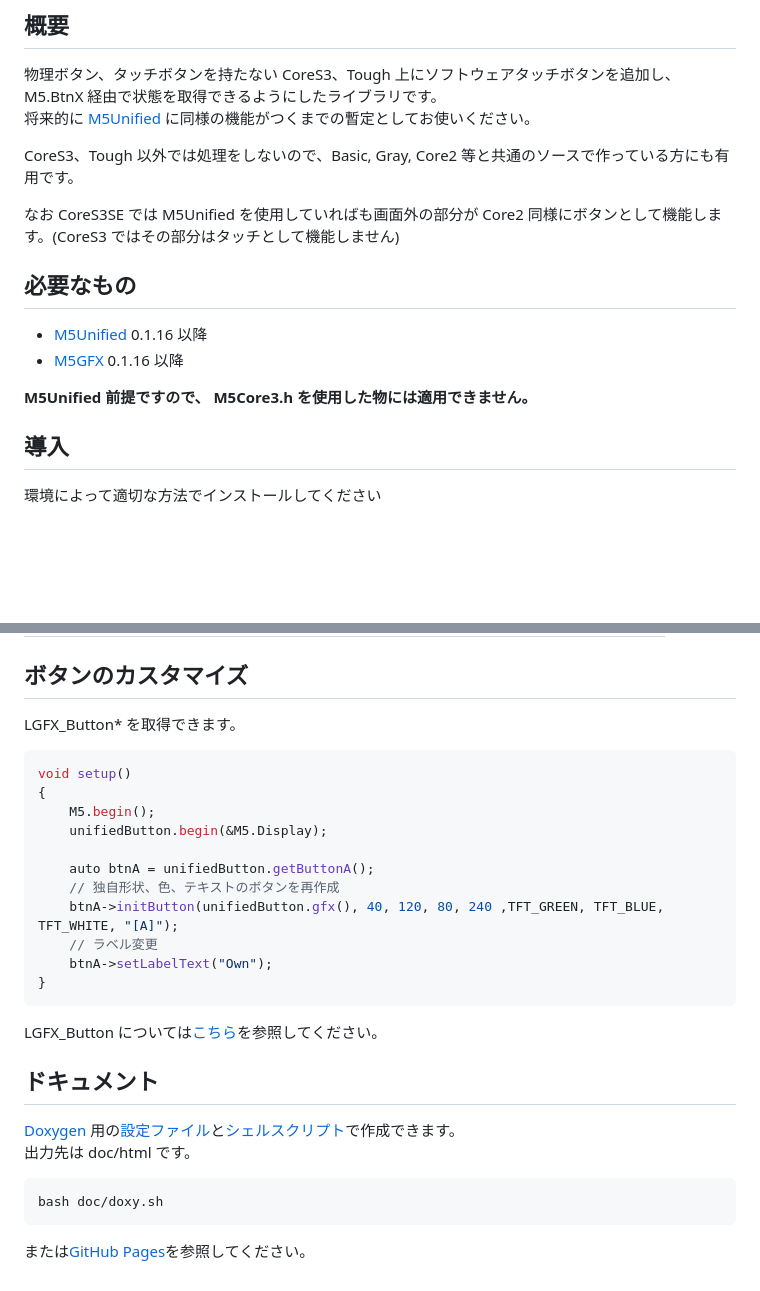
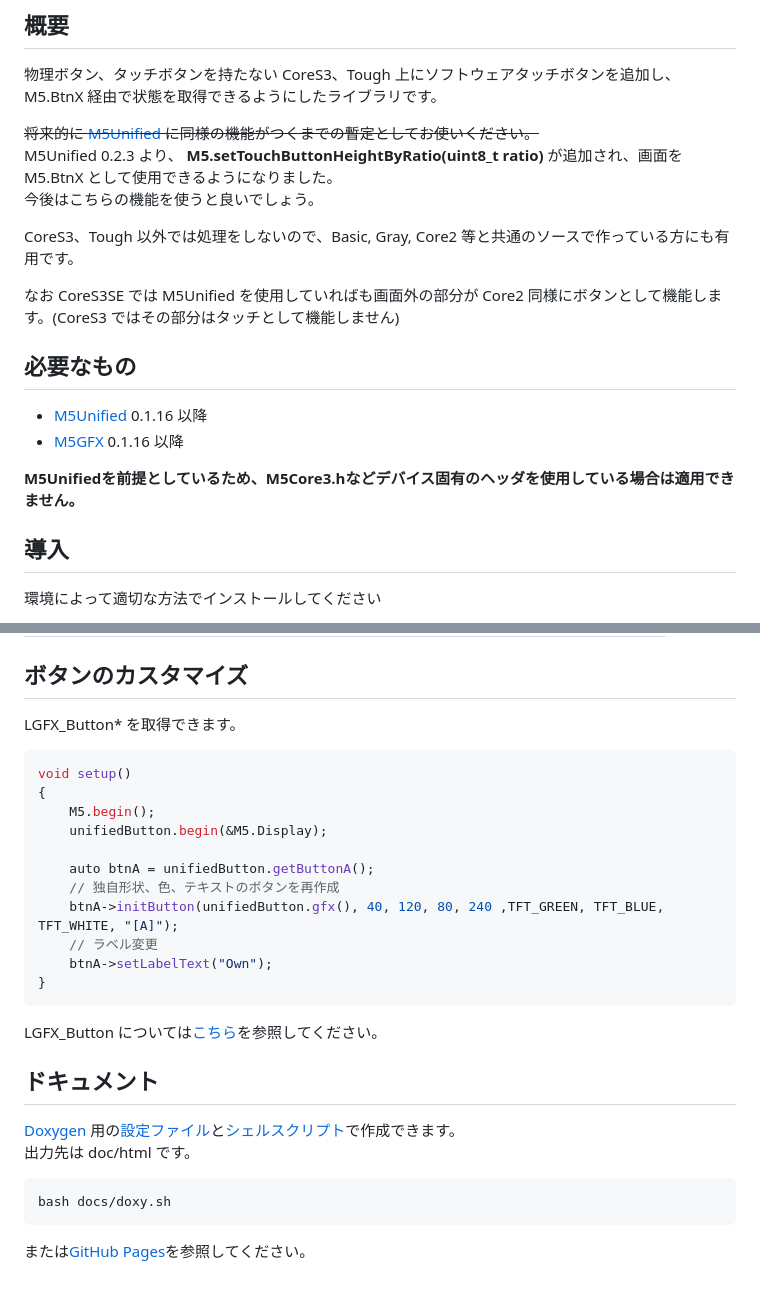
Before and after one commit to GOB52/gob_unifiedButton, a Markdown page: README.ja.md, 2 parts joined by grey strips. Rendered like a GitHub page; blank space fills up the shorter version.

````diff
--- a/README.ja.md
+++ b/README.ja.md
@@ -6,7 +6,10 @@
 
 ## 概要
 物理ボタン、タッチボタンを持たない CoreS3、Tough 上にソフトウェアタッチボタンを追加し、 M5.BtnX 経由で状態を取得できるようにしたライブラリです。
-将来的に [M5Unified](https://github.com/m5stack/M5Unified) に同様の機能がつくまでの暫定としてお使いください。
+
+~~将来的に [M5Unified](https://github.com/m5stack/M5Unified) に同様の機能がつくまでの暫定としてお使いください。~~
+M5Unified 0.2.3 より、 **M5.setTouchButtonHeightByRatio(uint8_t ratio)** が追加され、画面を M5.BtnX として使用できるようになりました。
+今後はこちらの機能を使うと良いでしょう。
 
 CoreS3、Tough 以外では処理をしないので、Basic, Gray, Core2 等と共通のソースで作っている方にも有用です。
 
@@ -17,7 +20,7 @@ CoreS3、Tough 以外では処理をしないので、Basic, Gray, Core2 等と
 * [M5Unified](https://github.com/m5stack/M5Unified) 0.1.16 以降
 * [M5GFX](https://github.com/m5stack/M5GFX) 0.1.16 以降
 
-**M5Unified 前提ですので、 M5Core3.h を使用した物には適用できません。**
+**M5Unifiedを前提としているため、M5Core3.hなどデバイス固有のヘッダを使用している場合は適用できません。**
 
 ## 導入
 環境によって適切な方法でインストールしてください
@@ -79,7 +82,7 @@ begin で指定、または changeAppearance で変更できます。
 |transparent_all|画面全体に透明ボタンを配置(縦3分割)|
 
 ## ボタンのカスタマイズ
-LGFX_Button\* を取得できます。
+LGFX\_Button\* を取得できます。
 ```cpp
 void setup()
 {
@@ -93,7 +96,7 @@ void setup()
 	btnA->setLabelText("Own");
 }
 ```
-LGFX_Button については[こちら](https://github.com/m5stack/M5GFX/blob/master/src/lgfx/v1/LGFX_Button.hpp)を参照してください。
+LGFX\_Button については[こちら](https://github.com/m5stack/M5GFX/blob/master/src/lgfx/v1/LGFX_Button.hpp)を参照してください。
 
 
 ## ドキュメント
@@ -101,6 +104,6 @@ LGFX_Button については[こちら](https://github.com/m5stack/M5GFX/blob/mas
 出力先は doc/html です。
 ```
-bash doc/doxy.sh
+bash docs/doxy.sh
 ```
 
 または[GitHub Pages](https://gob52.github.io/gob_unifiedButton/)を参照してください。
````
Also changed, not shown: other parts of README.ja.md (+1 -1 lines), README.md (+8 -4 lines).
